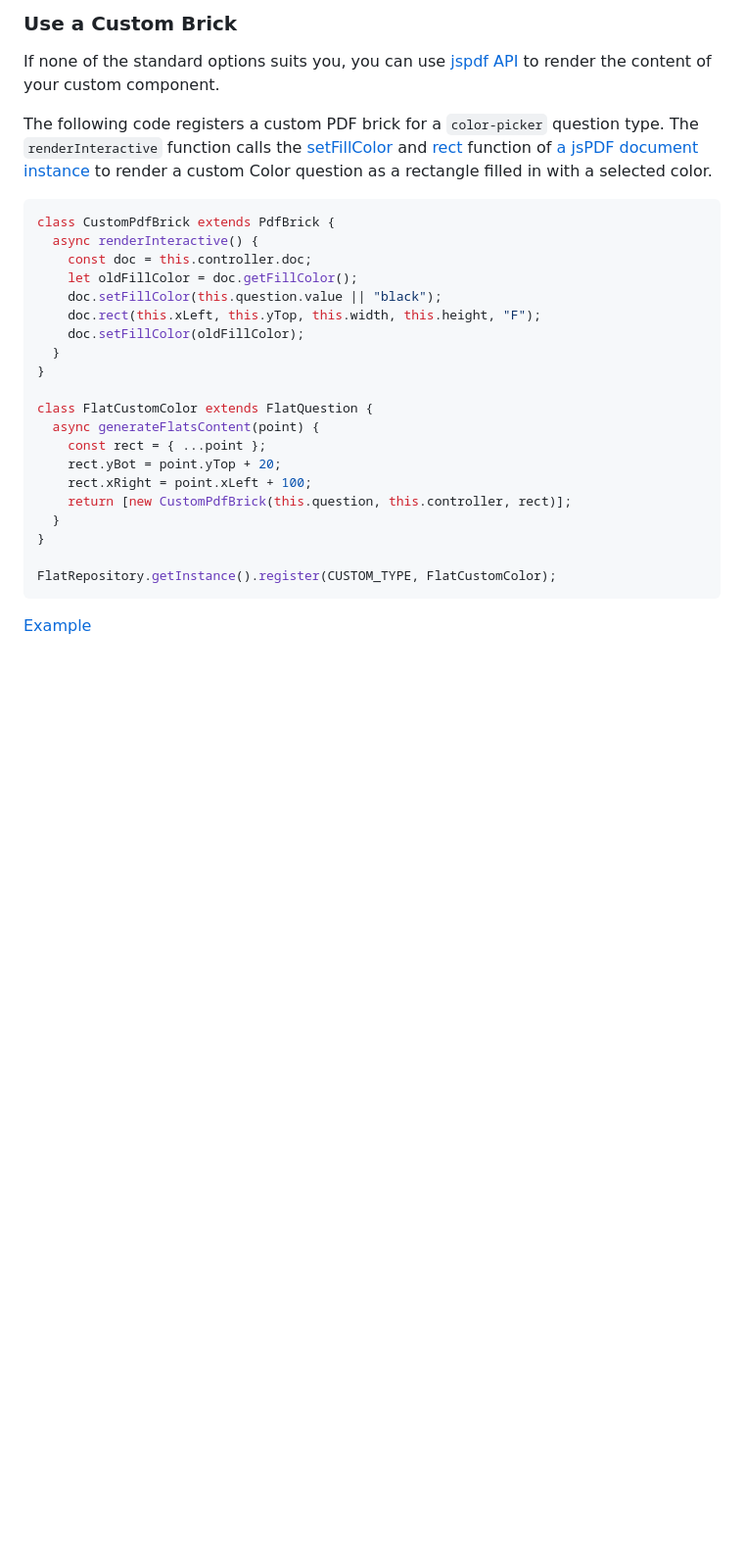
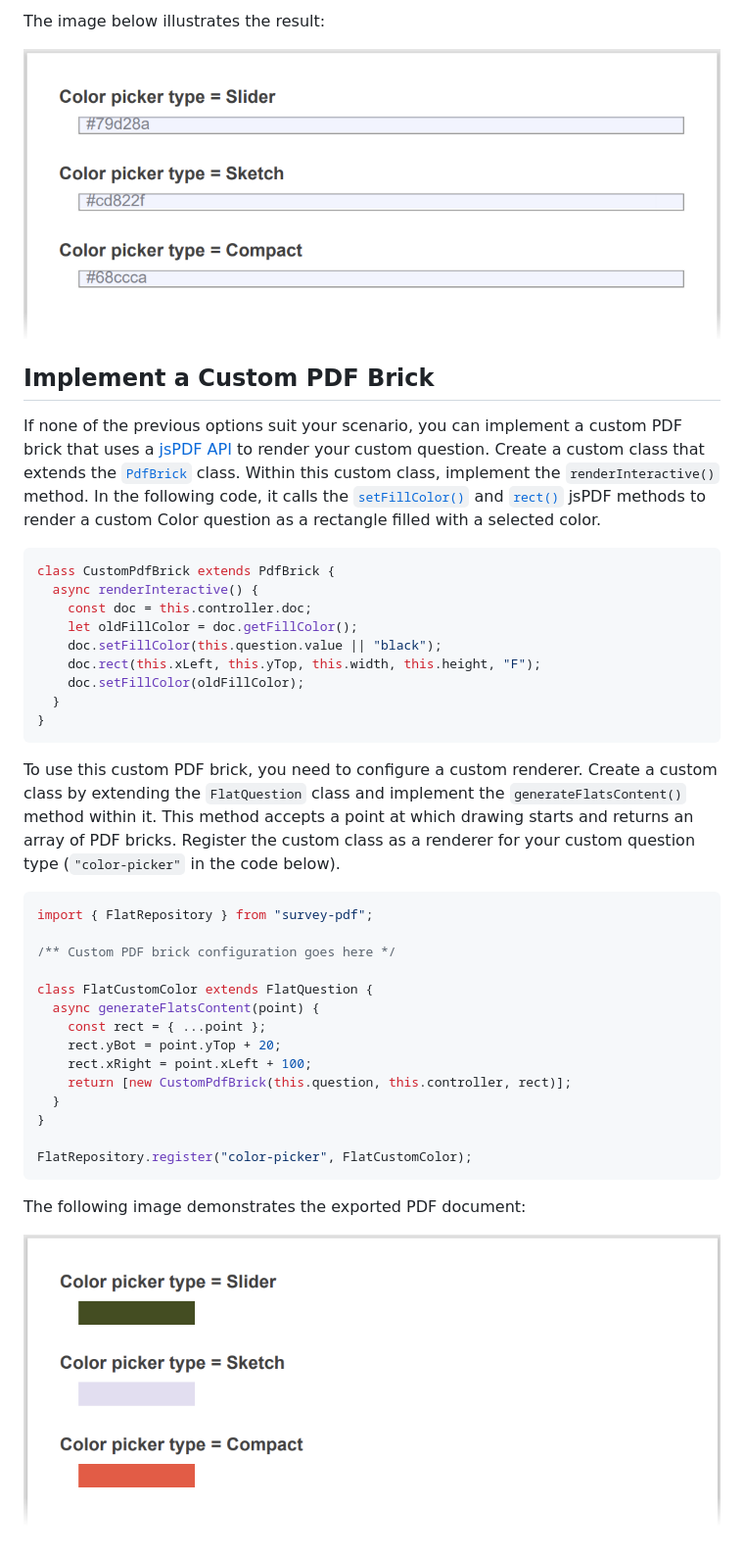
Before and after one commit to surveyjs/survey-pdf, a Markdown page: docs/export-custom-components.md, the part around one of its changes. Shown at 98% size. Drawn GitHub-style; pictures changed too: docs/images/export-custom-question-with-custom-pdf-brick.png (added), docs/images/export-custom-question-with-predefined-renderer.png (added); blank space fills up the shorter version.

````diff
--- a/docs/export-custom-components.md
+++ b/docs/export-custom-components.md
@@ -25,8 +30,14 @@ FlatRepository.getInstance().register('color-picker',
 
-### Use a Custom Brick
-If none of the standard options suits you, you can use [jspdf API](https://raw.githack.com/MrRio/jsPDF/master/docs/index.html) to render the content of your custom component.
+The image below illustrates the result:
 
-The following code registers a custom PDF brick for a `color-picker` question type. The `renderInteractive` function calls the [setFillColor](https://artskydj.github.io/jsPDF/docs/jsPDF.html#setFillColor) and [rect](https://artskydj.github.io/jsPDF/docs/jsPDF.html#rect) function of [a jsPDF document instance](https://artskydj.github.io/jsPDF/docs/jsPDF.html) to render a custom Color question as a rectangle filled in with a selected color.
+![SurveyJS PDF Generator - Export custom questions using a predefined renderer](images/export-custom-question-with-predefined-renderer.png)
+
+<!-- TODO: Update the example to use the new API -->
+<!-- [Example](https://codesandbox.io/s/amazing-fast-kb5lkq?file=/src/SurveyPdfComponent.jsx) -->
+
+## Implement a Custom PDF Brick
+
+If none of the previous options suit your scenario, you can implement a custom PDF brick that uses a [jsPDF API](https://raw.githack.com/MrRio/jsPDF/master/docs/jsPDF.html) to render your custom question. Create a custom class that extends the [`PdfBrick`](https://surveyjs.io/pdf-generator/documentation/api-reference/pdfbrick) class. Within this custom class, implement the `renderInteractive()` method. In the following code, it calls the [`setFillColor()`](https://artskydj.github.io/jsPDF/docs/jsPDF.html#setFillColor) and [`rect()`](https://artskydj.github.io/jsPDF/docs/jsPDF.html#rect) jsPDF methods to render a custom Color question as a rectangle filled with a selected color.
 
 ```js
 class CustomPdfBrick extends PdfBrick {
@@ -38,6 +49,14 @@ class CustomPdfBrick extends PdfBrick {
     doc.setFillColor(oldFillColor);
   }
 }
+```
+
+To use this custom PDF brick, you need to configure a custom renderer. Create a custom class by extending the `FlatQuestion` class and implement the `generateFlatsContent()` method within it. This method accepts a point at which drawing starts and returns an array of PDF bricks. Register the custom class as a renderer for your custom question type (`"color-picker"` in the code below).
+
+```js
+import { FlatRepository } from "survey-pdf";
+
+/** Custom PDF brick configuration goes here */
 
 class FlatCustomColor extends FlatQuestion {
   async generateFlatsContent(point) {
@@ -48,6 +67,12 @@ class FlatCustomColor extends FlatQuestion {
   }
 }
 
-FlatRepository.getInstance().register(CUSTOM_TYPE, FlatCustomColor);
+FlatRepository.register("color-picker", FlatCustomColor);
 ```
-[Example](https://codesandbox.io/s/trusting-golick-7uzd59?file=/src/SurveyPdfComponent.jsx)
+
+The following image demonstrates the exported PDF document:
+
+![SurveyJS PDF Generator - Export custom questions using a custom PDF brick](images/export-custom-question-with-custom-pdf-brick.png)
+
+<!-- TODO: Update the example to use the new API -->
+<!-- [Example](https://codesandbox.io/s/trusting-golick-7uzd59?file=/src/SurveyPdfComponent.jsx) -->
````
Also changed, not shown: other parts of docs/export-custom-components.md (+19 -14 lines), docs/images/export-custom-question-as-text.png (added), 1 other file.
